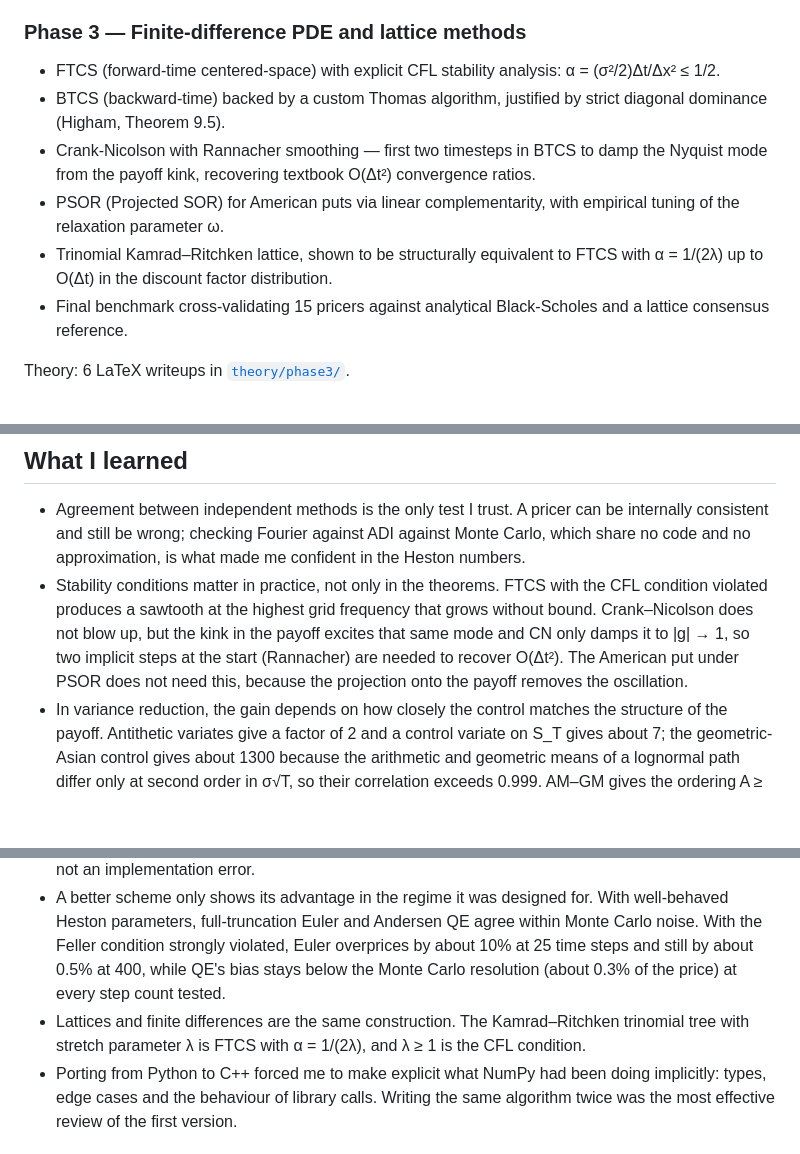
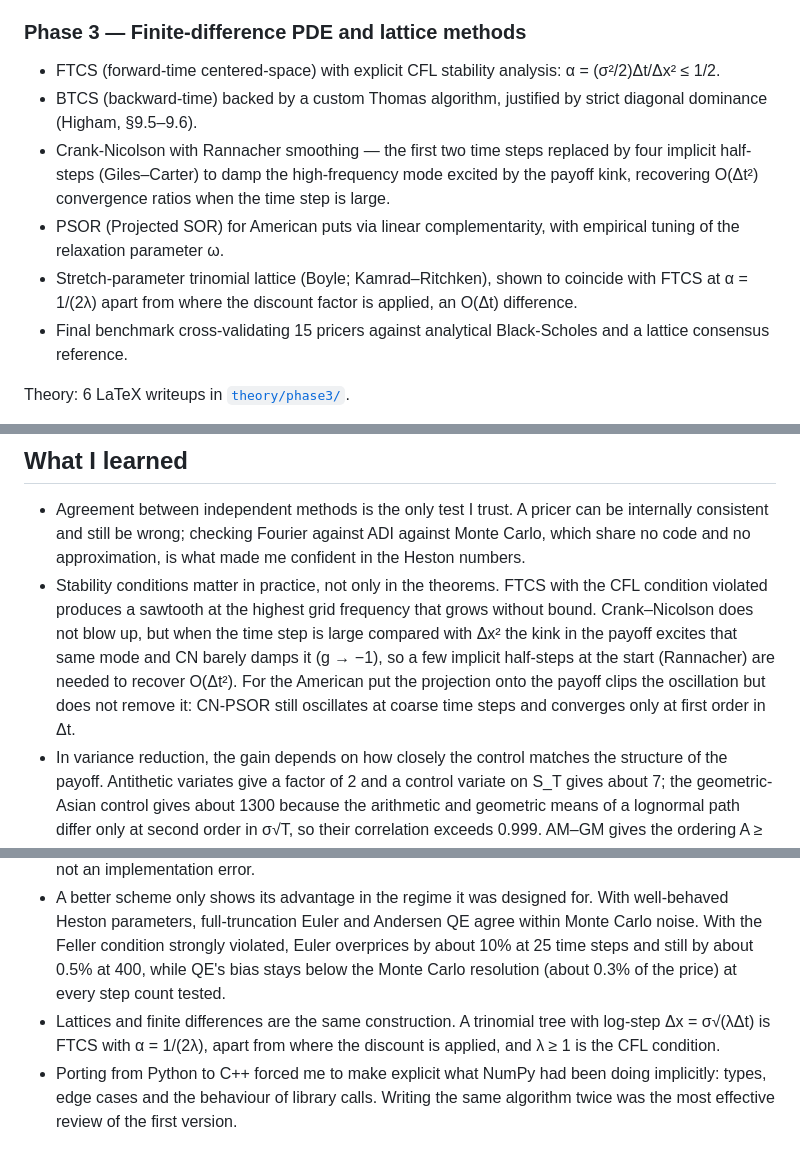
Before and after one commit to indexxxxbraker/quant-finance-portfolio, a Markdown page: README.md, 3 parts joined by grey strips. GitHub-like rendering; blank space fills up the shorter version.

Commit message:
README: align the Phase 3 claims with the corrected notes
- Rannacher start-up is four implicit half-steps (Giles-Carter); it
  matters when the time step is large
- the projection in CN-PSOR clips the kink oscillation but does not
  remove it, and CN-PSOR is first order in time
- the trinomial tree equals FTCS at alpha = 1/(2 lambda) apart from the
  discounting; stretch-parameter tree credited to Boyle as well
- Higham reference given as sections 9.5-9.6

```diff
--- a/README.md
+++ b/README.md
@@ -59,10 +59,10 @@ Theory: 13 LaTeX writeups in [`theory/phase2/`](theory/phase2/).
 ### Phase 3 — Finite-difference PDE and lattice methods
 
 - FTCS (forward-time centered-space) with explicit CFL stability analysis: α = (σ²/2)Δt/Δx² ≤ 1/2.
-- BTCS (backward-time) backed by a custom Thomas algorithm, justified by strict diagonal dominance (Higham, Theorem 9.5).
-- Crank-Nicolson with Rannacher smoothing — first two timesteps in BTCS to damp the Nyquist mode from the payoff kink, recovering textbook O(Δt²) convergence ratios.
+- BTCS (backward-time) backed by a custom Thomas algorithm, justified by strict diagonal dominance (Higham, §9.5–9.6).
+- Crank-Nicolson with Rannacher smoothing — the first two time steps replaced by four implicit half-steps (Giles–Carter) to damp the high-frequency mode excited by the payoff kink, recovering O(Δt²) convergence ratios when the time step is large.
 - PSOR (Projected SOR) for American puts via linear complementarity, with empirical tuning of the relaxation parameter ω.
-- Trinomial Kamrad–Ritchken lattice, shown to be structurally equivalent to FTCS with α = 1/(2λ) up to O(Δt) in the discount factor distribution.
+- Stretch-parameter trinomial lattice (Boyle; Kamrad–Ritchken), shown to coincide with FTCS at α = 1/(2λ) apart from where the discount factor is applied, an O(Δt) difference.
 - Final benchmark cross-validating 15 pricers against analytical Black-Scholes and a lattice consensus reference.
 
 Theory: 6 LaTeX writeups in [`theory/phase3/`](theory/phase3/).
@@ -112,11 +112,11 @@ Further artifacts under [`python/results/`](python/results/) include the Douglas
 ## What I learned
 
 - Agreement between independent methods is the only test I trust. A pricer can be internally consistent and still be wrong; checking Fourier against ADI against Monte Carlo, which share no code and no approximation, is what made me confident in the Heston numbers.
-- Stability conditions matter in practice, not only in the theorems. FTCS with the CFL condition violated produces a sawtooth at the highest grid frequency that grows without bound. Crank–Nicolson does not blow up, but the kink in the payoff excites that same mode and CN only damps it to |g| → 1, so two implicit steps at the start (Rannacher) are needed to recover O(Δt²). The American put under PSOR does not need this, because the projection onto the payoff removes the oscillation.
+- Stability conditions matter in practice, not only in the theorems. FTCS with the CFL condition violated produces a sawtooth at the highest grid frequency that grows without bound. Crank–Nicolson does not blow up, but when the time step is large compared with Δx² the kink in the payoff excites that same mode and CN barely damps it (g → −1), so a few implicit half-steps at the start (Rannacher) are needed to recover O(Δt²). For the American put the projection onto the payoff clips the oscillation but does not remove it: CN-PSOR still oscillates at coarse time steps and converges only at first order in Δt.
 - In variance reduction, the gain depends on how closely the control matches the structure of the payoff. Antithetic variates give a factor of 2 and a control variate on S_T gives about 7; the geometric-Asian control gives about 1300 because the arithmetic and geometric means of a lognormal path differ only at second order in σ√T, so their correlation exceeds 0.999. AM–GM gives the ordering A ≥ G, not the correlation.
 - Asymptotic convergence rates can be far away. Sobol RQMC should converge like N^-1, but in dimension 20 with N ≤ 65,536 the observed rate is N^-0.62 because of the (log N)^d prefactor. This is not an implementation error.
 - A better scheme only shows its advantage in the regime it was designed for. With well-behaved Heston parameters, full-truncation Euler and Andersen QE agree within Monte Carlo noise. With the Feller condition strongly violated, Euler overprices by about 10% at 25 time steps and still by about 0.5% at 400, while QE's bias stays below the Monte Carlo resolution (about 0.3% of the price) at every step count tested.
-- Lattices and finite differences are the same construction. The Kamrad–Ritchken trinomial tree with stretch parameter λ is FTCS with α = 1/(2λ), and λ ≥ 1 is the CFL condition.
+- Lattices and finite differences are the same construction. A trinomial tree with log-step Δx = σ√(λΔt) is FTCS with α = 1/(2λ), apart from where the discount is applied, and λ ≥ 1 is the CFL condition.
 - Porting from Python to C++ forced me to make explicit what NumPy had been doing implicitly: types, edge cases and the behaviour of library calls. Writing the same algorithm twice was the most effective review of the first version.
 
 ## Repository structure
```
